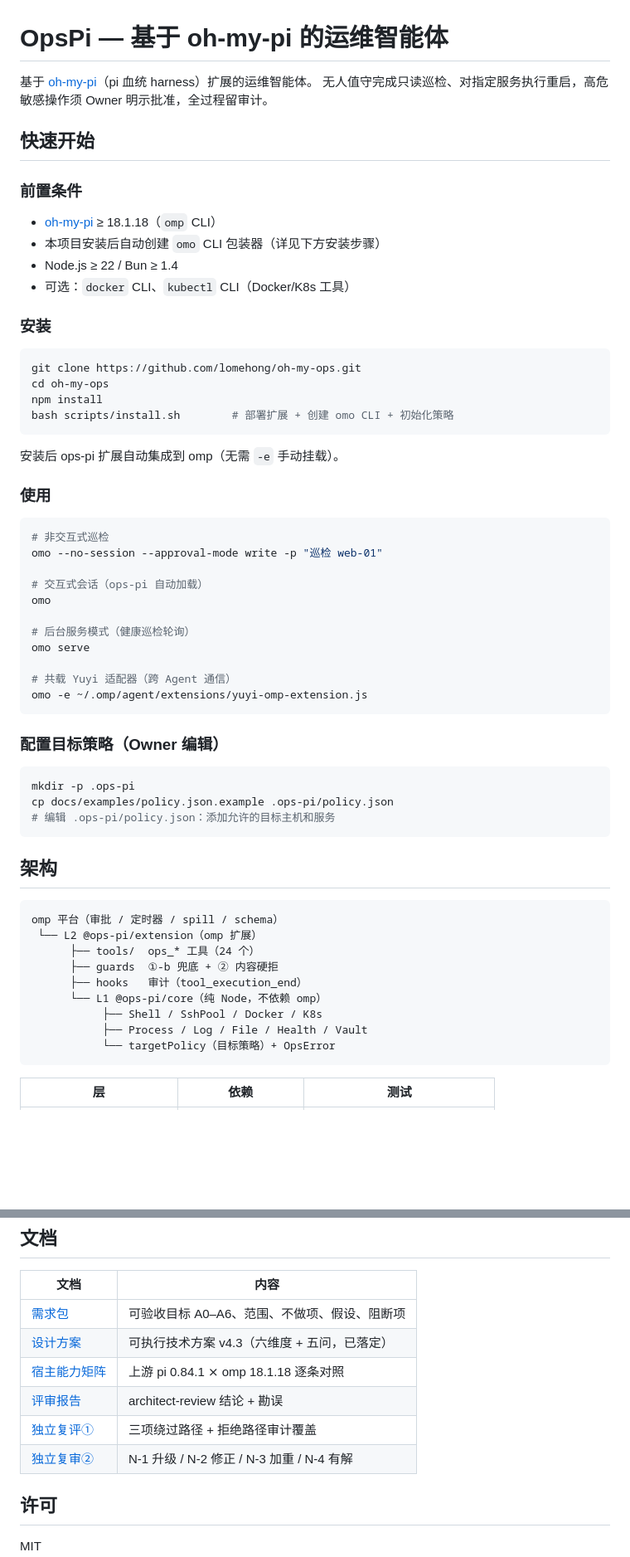
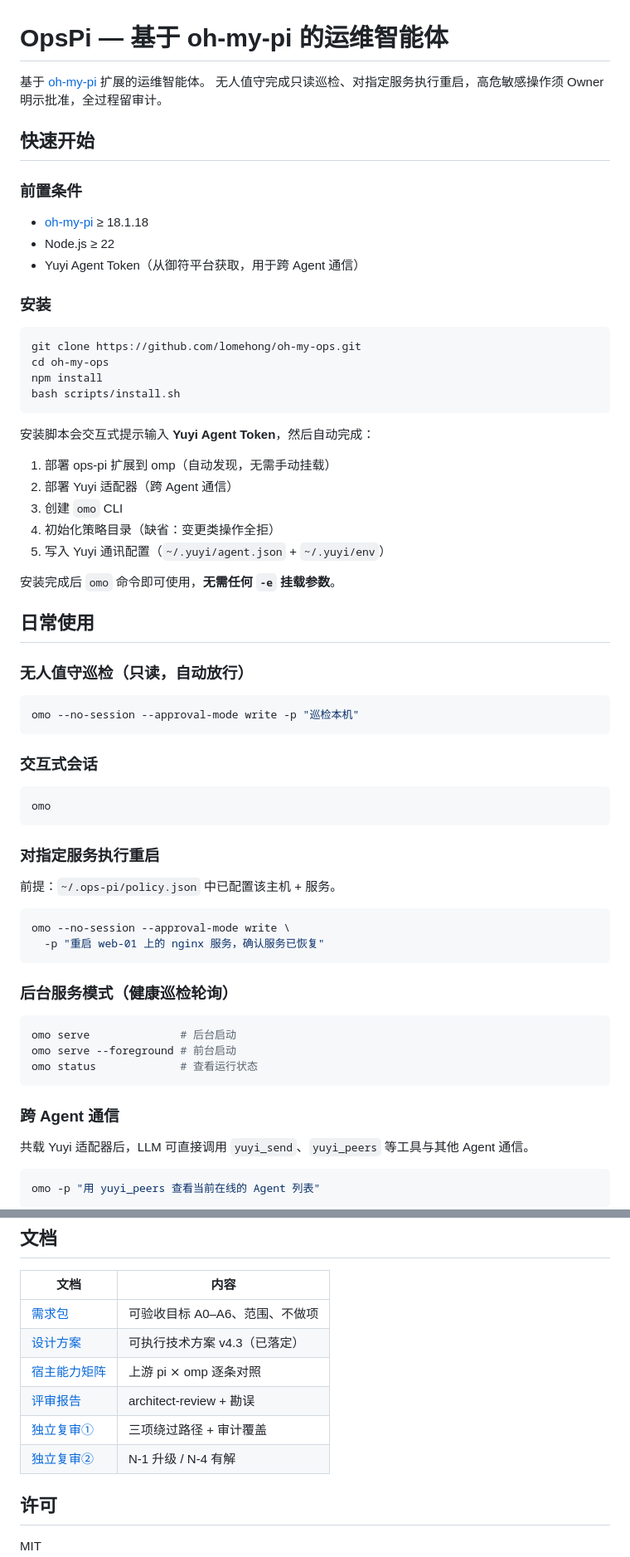
Before and after one commit to lomehong/oh-my-ops, a Markdown page: README.md, 2 parts joined by grey strips. Shown at 83% size. Rendered like a GitHub page; blank space fills up the shorter version.

````diff
--- a/README.md
+++ b/README.md
@@ -1,16 +1,15 @@
 # OpsPi — 基于 oh-my-pi 的运维智能体
 
-基于 [oh-my-pi](https://github.com/can1357/oh-my-pi)（pi 血统 harness）扩展的运维智能体。
+基于 [oh-my-pi](https://github.com/can1357/oh-my-pi) 扩展的运维智能体。
 无人值守完成只读巡检、对指定服务执行重启，高危敏感操作须 Owner 明示批准，全过程留审计。
 
 ## 快速开始
 
 ### 前置条件
 
-- [oh-my-pi](https://github.com/can1357/oh-my-pi) ≥ 18.1.18（`omp` CLI）
-- 本项目安装后自动创建 `omo` CLI 包装器（详见下方安装步骤）
-- Node.js ≥ 22 / Bun ≥ 1.4
-- 可选：`docker` CLI、`kubectl` CLI（Docker/K8s 工具）
+- [oh-my-pi](https://github.com/can1357/oh-my-pi) ≥ 18.1.18
+- Node.js ≥ 22
+- Yuyi Agent Token（从御符平台获取，用于跨 Agent 通信）
 
 ### 安装
 
@@ -18,47 +17,55 @@
 git clone https://github.com/lomehong/oh-my-ops.git
 cd oh-my-ops
 npm install
-bash scripts/install.sh        # 部署扩展 + 创建 omo CLI + 初始化策略
+bash scripts/install.sh
 ```
 
-安装后 ops-pi 扩展自动集成到 omp（无需 `-e` 手动挂载）。
+安装脚本会交互式提示输入 **Yuyi Agent Token**，然后自动完成：
 
-### 使用
+1. 部署 ops-pi 扩展到 omp（自动发现，无需手动挂载）
+2. 部署 Yuyi 适配器（跨 Agent 通信）
+3. 创建 `omo` CLI
+4. 初始化策略目录（缺省：变更类操作全拒）
+5. 写入 Yuyi 通讯配置（`~/.yuyi/agent.json` + `~/.yuyi/env`）
+
+安装完成后 `omo` 命令即可使用，**无需任何 `-e` 挂载参数**。
+
+## 日常使用
+
+### 无人值守巡检（只读，自动放行）
 
 ```bash
-# 非交互式巡检
-omo --no-session --approval-mode write -p "巡检 web-01"
-
-# 交互式会话（ops-pi 自动加载）
-omo
-
-# 后台服务模式（健康巡检轮询）
-omo serve
-
-# 共载 Yuyi 适配器（跨 Agent 通信）
-omo -e ~/.omp/agent/extensions/yuyi-omp-extension.js
+omo --no-session --approval-mode write -p "巡检本机"
 ```
 
-### 配置目标策略（Owner 编辑）
+### 交互式会话
 
 ```bash
-mkdir -p .ops-pi
-cp docs/examples/policy.json.example .ops-pi/policy.json
-# 编辑 .ops-pi/policy.json：添加允许的目标主机和服务
+omo
 ```
 
-## 架构
+### 对指定服务执行重启
 
-```
-omp 平台（审批 / 定时器 / spill / schema）
- └── L2 @ops-pi/extension（omp 扩展）
-      ├── tools/  ops_* 工具（24 个）
-      ├── guards  ①-b 兜底 + ② 内容硬拒
-      ├── hooks   审计（tool_execution_end）
-      └── L1 @ops-pi/core（纯 Node，不依赖 omp）
-           ├── Shell / SshPool / Docker / K8s
-           ├── Process / Log / File / Health / Vault
-           └── targetPolicy（目标策略）+ OpsError
+前提：`~/.ops-pi/policy.json` 中已配置该主机 + 服务。
+
+```bash
+omo --no-session --approval-mode write \
+  -p "重启 web-01 上的 nginx 服务，确认服务已恢复"
 ```
 
-| 层 | 依赖 | 测试 |
+### 后台服务模式（健康巡检轮询）
+
+```bash
+omo serve              # 后台启动
+omo serve --foreground # 前台启动
+omo status             # 查看运行状态
+```
+
+### 跨 Agent 通信
+
+共载 Yuyi 适配器后，LLM 可直接调用 `yuyi_send`、`yuyi_peers` 等工具与其他 Agent 通信。
+
+```bash
+omo -p "用 yuyi_peers 查看当前在线的 Agent 列表"
+```
+
@@ -206,12 +174,12 @@ scripts/task-ledger.mjs       任务面机制（五操作 + 四态状态机 +
 
 | 文档 | 内容 |
 |---|---|
-| [需求包](docs/requirements/ops-pi-requirement-package.md) | 可验收目标 A0–A6、范围、不做项、假设、阻断项 |
-| [设计方案](docs/designs/ops-pi-architecture-design.md) | 可执行技术方案 v4.3（六维度 + 五问，已落定） |
-| [宿主能力矩阵](docs/reports/pi-vs-omp-host-capability-matrix.md) | 上游 pi 0.84.1 ⨯ omp 18.1.18 逐条对照 |
-| [评审报告](docs/reports/ops-pi-review-v4-2026-09-12.md) | architect-review 结论 + 勘误 |
-| [独立复评①](docs/reports/independent-recheck-2026-09-12.md) | 三项绕过路径 + 拒绝路径审计覆盖 |
-| [独立复审②](docs/reports/independent-recheck-2-2026-09-12.md) | N-1 升级 / N-2 修正 / N-3 加重 / N-4 有解 |
+| [需求包](docs/requirements/ops-pi-requirement-package.md) | 可验收目标 A0–A6、范围、不做项 |
+| [设计方案](docs/designs/ops-pi-architecture-design.md) | 可执行技术方案 v4.3（已落定） |
+| [宿主能力矩阵](docs/reports/pi-vs-omp-host-capability-matrix.md) | 上游 pi ⨯ omp 逐条对照 |
+| [评审报告](docs/reports/ops-pi-review-v4-2026-09-12.md) | architect-review + 勘误 |
+| [独立复审①](docs/reports/independent-recheck-2026-09-12.md) | 三项绕过路径 + 审计覆盖 |
+| [独立复审②](docs/reports/independent-recheck-2-2026-09-12.md) | N-1 升级 / N-4 有解 |
 
 ## 许可
 
````
Also changed, not shown: other parts of README.md (+76 -115 lines).
